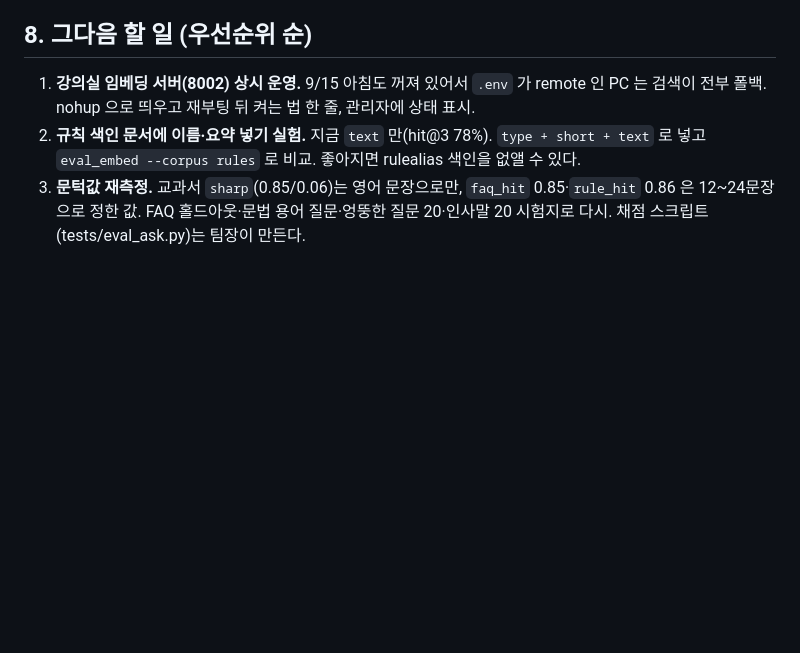
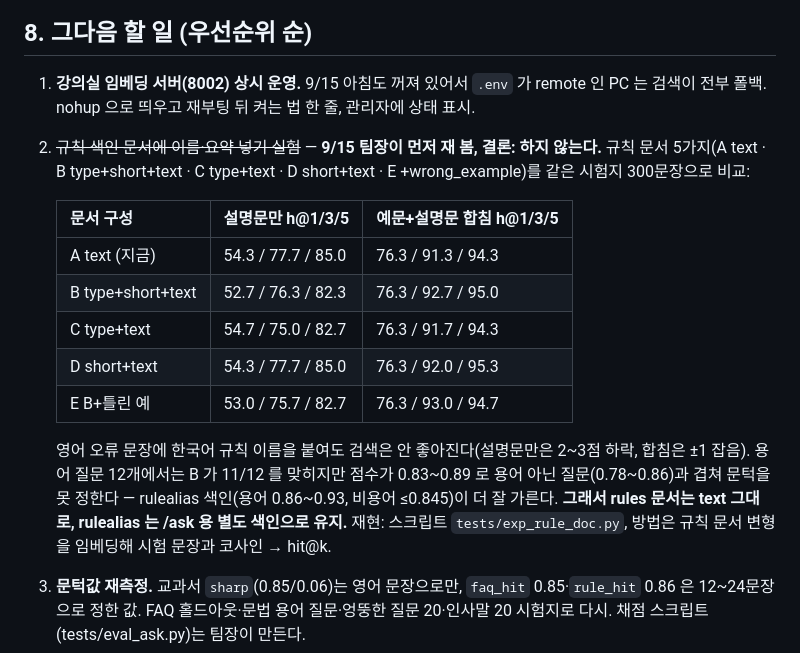
Before and after one commit to izzy215/elem-english-rag, a Markdown page: docs/2026.09.15 RAG 담당 요청 (textbook.py 합치기 · 할 일).md, the part around the change. Drawn GitHub-style; blank space fills up the shorter version.

```diff
--- a/docs/2026.09.15 RAG 담당 요청 (textbook.py 합치기 · 할 일).md
+++ b/docs/2026.09.15 RAG 담당 요청 (textbook.py 합치기 · 할 일).md
@@ -59,7 +59,17 @@
 ## 8. 그다음 할 일 (우선순위 순)
 
 1. **강의실 임베딩 서버(8002) 상시 운영.** 9/15 아침도 꺼져 있어서 `.env` 가 remote 인 PC 는 검색이 전부 폴백. nohup 으로 띄우고 재부팅 뒤 켜는 법 한 줄, 관리자에 상태 표시.
-2. **규칙 색인 문서에 이름·요약 넣기 실험.** 지금 `text` 만(hit@3 78%). `type + short + text` 로 넣고 `eval_embed --corpus rules` 로 비교. 좋아지면 rulealias 색인을 없앨 수 있다.
+2. ~~규칙 색인 문서에 이름·요약 넣기 실험~~ — **9/15 팀장이 먼저 재 봄, 결론: 하지 않는다.** 규칙 문서 5가지(A text · B type+short+text · C type+text · D short+text · E +wrong_example)를 같은 시험지 300문장으로 비교:
+
+   | 문서 구성 | 설명문만 h@1/3/5 | 예문+설명문 합침 h@1/3/5 |
+   |---|---|---|
+   | A text (지금) | 54.3 / 77.7 / 85.0 | 76.3 / 91.3 / 94.3 |
+   | B type+short+text | 52.7 / 76.3 / 82.3 | 76.3 / 92.7 / 95.0 |
+   | C type+text | 54.7 / 75.0 / 82.7 | 76.3 / 91.7 / 94.3 |
+   | D short+text | 54.3 / 77.7 / 85.0 | 76.3 / 92.0 / 95.3 |
+   | E B+틀린 예 | 53.0 / 75.7 / 82.7 | 76.3 / 93.0 / 94.7 |
+
+   영어 오류 문장에 한국어 규칙 이름을 붙여도 검색은 안 좋아진다(설명문만은 2~3점 하락, 합침은 ±1 잡음). 용어 질문 12개에서는 B 가 11/12 를 맞히지만 점수가 0.83~0.89 로 용어 아닌 질문(0.78~0.86)과 겹쳐 문턱을 못 정한다 — rulealias 색인(용어 0.86~0.93, 비용어 ≤0.845)이 더 잘 가른다. **그래서 rules 문서는 text 그대로, rulealias 는 /ask 용 별도 색인으로 유지.** 재현: 스크립트 `tests/exp_rule_doc.py`, 방법은 규칙 문서 변형을 임베딩해 시험 문장과 코사인 → hit@k.
 3. **문턱값 재측정.** 교과서 `sharp`(0.85/0.06)는 영어 문장으로만, `faq_hit` 0.85·`rule_hit` 0.86 은 12~24문장으로 정한 값. FAQ 홀드아웃·문법 용어 질문·엉뚱한 질문 20·인사말 20 시험지로 다시. 채점 스크립트(tests/eval_ask.py)는 팀장이 만든다.
 4. **재랭커 결정.** 9/11 bge 재랭커는 58/85/88 로 합침(77/91/95)보다 낮았다. 합친 후보에 얹어 다시 재거나 안 쓰기로.
 5. **시험지 정직화.** eval.csv 19줄이 errors 와 동일해 점수가 부풀어 있다. 데이터팀 교체 뒤 검색 평가 재실행.
```
Also changed, not shown: docs/2026.09.14 검색 함수 계약 (textbook·examples·faq).md (+7 -2 lines).
